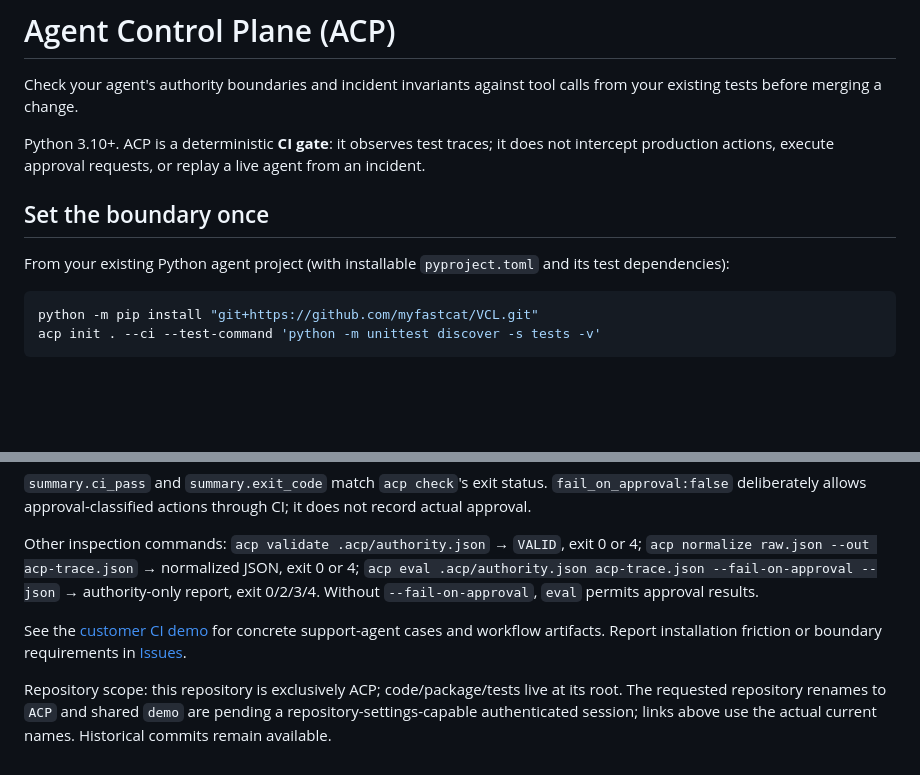
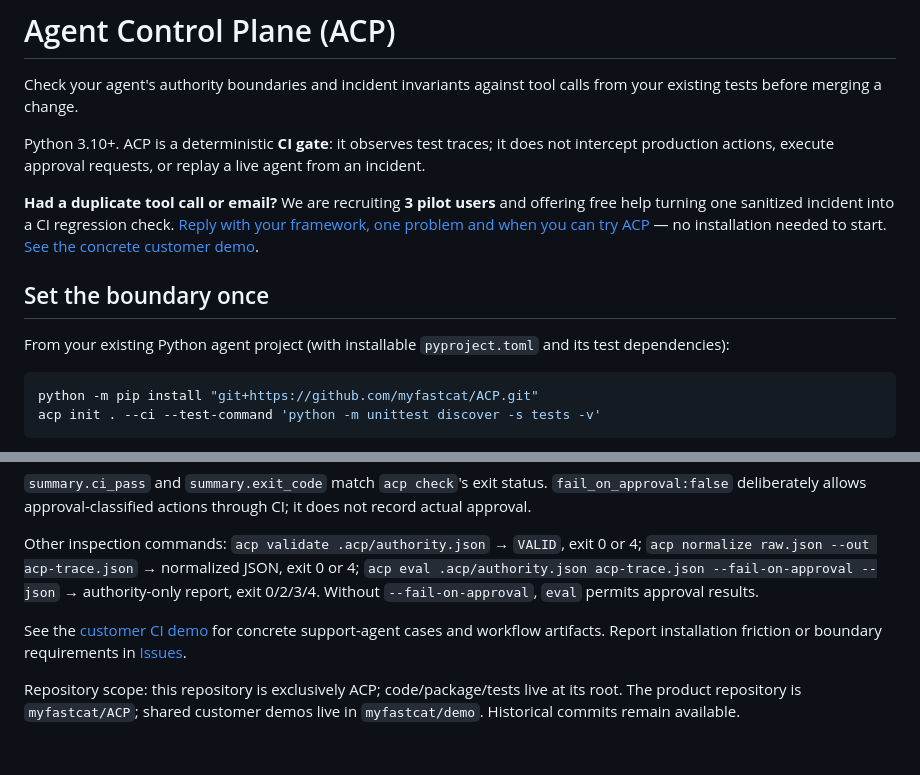
Before and after one commit to myfastcat/ACP, a Markdown page: README.md, 2 parts joined by grey strips. Drawn GitHub-style; blank space fills up the shorter version.

Commit message:
Recruit three assisted incident-to-CI pilots from the README

````diff
--- a/README.md
+++ b/README.md
@@ -4,12 +4,14 @@ Check your agent's authority boundaries and incident invariants against tool cal
 
 Python 3.10+. ACP is a deterministic **CI gate**: it observes test traces; it does not intercept production actions, execute approval requests, or replay a live agent from an incident.
 
+**Had a duplicate tool call or email?** We are recruiting **3 pilot users** and offering free help turning one sanitized incident into a CI regression check. [Reply with your framework, one problem and when you can try ACP](https://github.com/myfastcat/ACP/issues/3) — no installation needed to start. [See the concrete customer demo](https://github.com/myfastcat/demo/tree/main/agent-control-plane).
+
 ## Set the boundary once
 
 From your existing Python agent project (with installable `pyproject.toml` and its test dependencies):
 
 ```sh
-python -m pip install "git+https://github.com/myfastcat/VCL.git"
+python -m pip install "git+https://github.com/myfastcat/ACP.git"
 acp init . --ci --test-command 'python -m unittest discover -s tests -v'
 ```
 
@@ -81,2 +83,2 @@ See the [customer CI demo](https://github.com/myfastcat/VCL-demo/tree/main/agent
 
-Repository scope: this repository is exclusively ACP; code/package/tests live at its root. The requested repository renames to `ACP` and shared `demo` are pending a repository-settings-capable authenticated session; links above use the actual current names. Historical commits remain available.
+Repository scope: this repository is exclusively ACP; code/package/tests live at its root. The product repository is `myfastcat/ACP`; shared customer demos live in `myfastcat/demo`. Historical commits remain available.
````
Also changed, not shown: other parts of README.md (+1 -1 lines).
